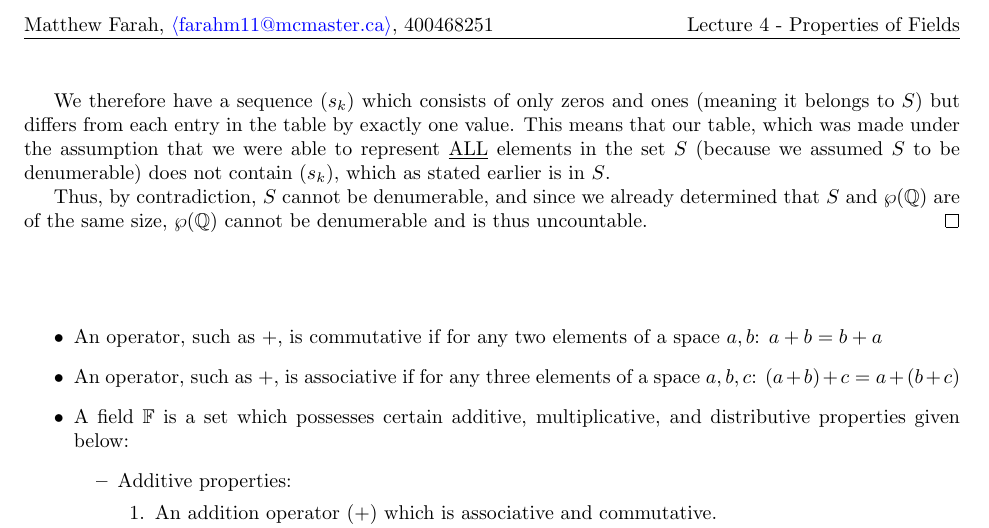
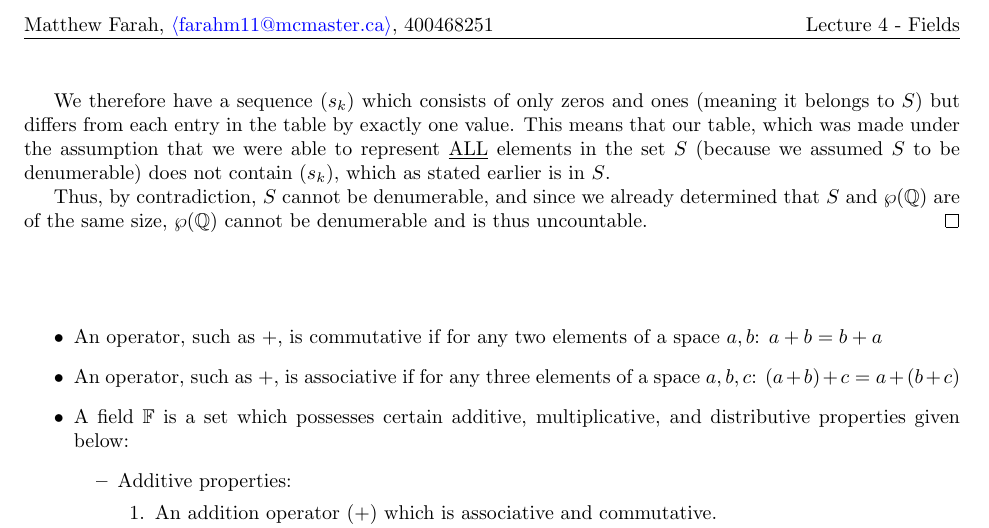
Before and after one commit to ValueAchooMatthew/MATH-3IA3-Coursework, a LaTeX document (Lecture-Notes/Lecture-4/lecture-4.tex): part of page 2 of 2, cut so that both start at the same text. Compiled offline with pdfLaTeX.

Commit message:
Changed title name again to fit better with flow of other lecture notes

```diff
--- a/Lecture-Notes/Lecture-4/lecture-4.tex
+++ b/Lecture-Notes/Lecture-4/lecture-4.tex
@@ -15,7 +15,7 @@
 \newtheorem{theorem}{Theorem}
 \newtheorem{axiom}{Axiom}
 
-\title{Lecture 4 - Properties of Fields}
+\title{Lecture 4 - Fields}
 \author{Matthew Farah, \href{mailto:farahm11@mcmaster.ca}{$\langle$farahm11@mcmaster.ca$\rangle$}, 400468251}
 \date{\today}
 
@@ -30,7 +30,7 @@
 
 \fancyhead{}
 \fancyhead[L]{Matthew Farah, \href{mailto:farahm11@mcmaster.ca}{$\langle$farahm11@mcmaster.ca$\rangle$}, 400468251}
-\fancyhead[R]{Lecture 4 - Properties of Fields}
+\fancyhead[R]{Lecture 4 - Fields}
 
 \newenvironment{directsubsubs}{
   \makeatletter
```
Also changed, not shown: Lecture-Notes/Lecture-4/lecture-4.pdf.
